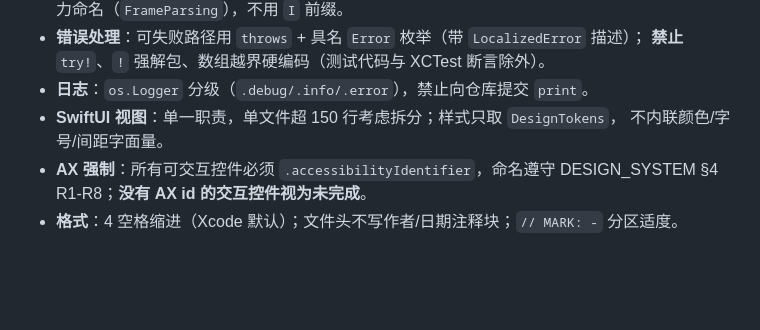
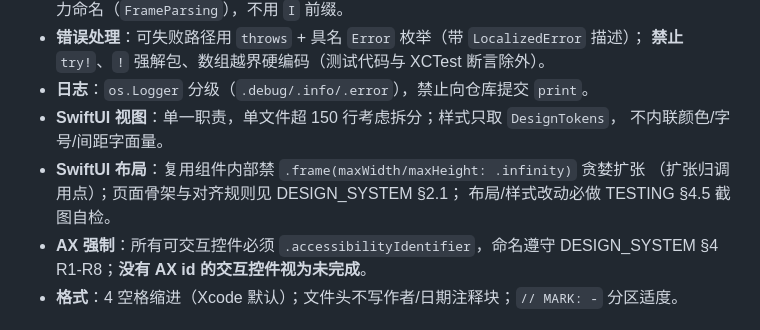
Before and after one commit to scottli139/beecord, a Markdown page: docs/CODING_STANDARDS.md, the part around the change. Drawn GitHub-style; blank space fills up the shorter version.

```diff
--- a/docs/CODING_STANDARDS.md
+++ b/docs/CODING_STANDARDS.md
@@ -31,6 +31,9 @@
 - **日志**：`os.Logger` 分级（`.debug/.info/.error`），禁止向仓库提交 `print`。
 - **SwiftUI 视图**：单一职责，单文件超 150 行考虑拆分；样式只取 `DesignTokens`，
   不内联颜色/字号/间距字面量。
+- **SwiftUI 布局**：复用组件内部禁 `.frame(maxWidth/maxHeight: .infinity)` 贪婪扩张
+  （扩张归调用点）；页面骨架与对齐规则见 DESIGN_SYSTEM §2.1；
+  布局/样式改动必做 TESTING §4.5 截图自检。
 - **AX 强制**：所有可交互控件必须 `.accessibilityIdentifier`，命名遵守
   DESIGN_SYSTEM §4 R1-R8；**没有 AX id 的交互控件视为未完成**。
 - **格式**：4 空格缩进（Xcode 默认）；文件头不写作者/日期注释块；`// MARK: -` 分区适度。
```
Also changed, not shown: docs/DESIGN_SYSTEM.md (+30 -0 lines), docs/TESTING.md (+21 -1 lines).
